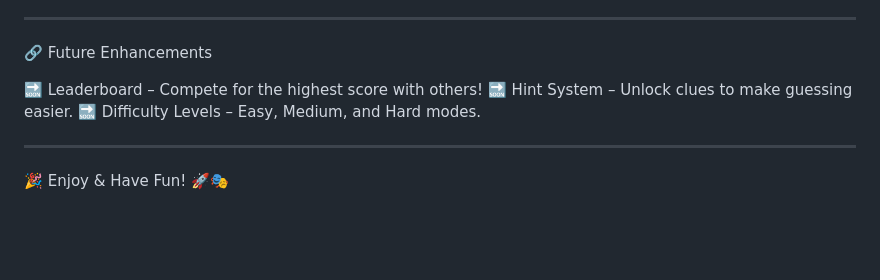
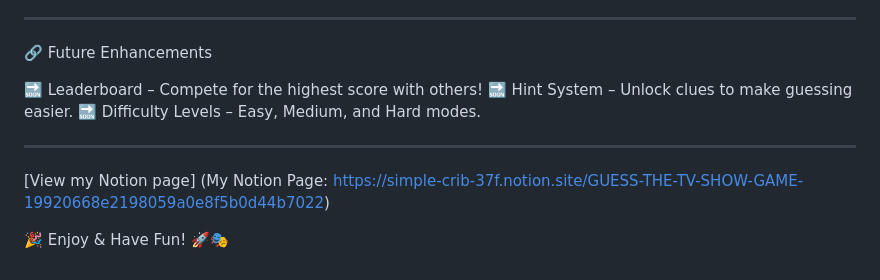
Before and after one commit to EssEss03/Guess-the-TV-Show, a Markdown page: README.md, the part around the change. GitHub-like rendering; blank space fills up the shorter version.

```diff
--- a/README.md
+++ b/README.md
@@ -125,4 +125,6 @@ graph TD;
 
 -------------------------------------------------------------------------
 
+[View my Notion page] (My Notion Page: https://simple-crib-37f.notion.site/GUESS-THE-TV-SHOW-GAME-19920668e2198059a0e8f5b0d44b7022)
+
 🎉 Enjoy & Have Fun! 🚀🎭
```
